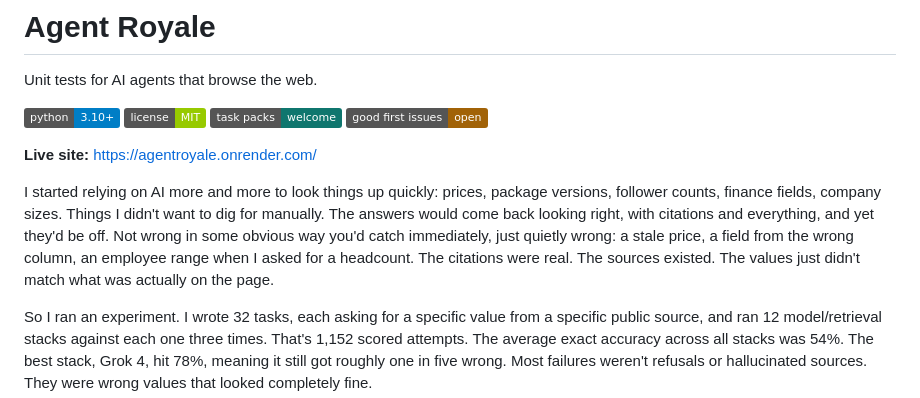
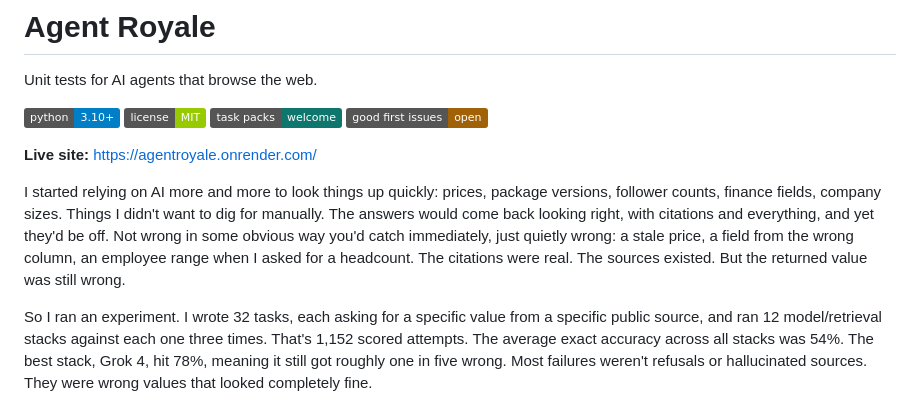
Before and after one commit to Vinaya-Sharma/AgentRoyale, a Markdown page: README.md, the part around the change. GitHub-like rendering; badges without logos.

Commit message:
Update README with improved explanation of AI limitations
Revised text for clarity regarding AI reliability in data retrieval.

```diff
--- a/README.md
+++ b/README.md
@@ -9,7 +9,7 @@ Unit tests for AI agents that browse the web.
 
 **Live site:** https://agentroyale.onrender.com/
 
-I started relying on AI more and more to look things up quickly: prices, package versions, follower counts, finance fields, company sizes. Things I didn't want to dig for manually. The answers would come back looking right, with citations and everything, and yet they'd be off. Not wrong in some obvious way you'd catch immediately, just quietly wrong: a stale price, a field from the wrong column, an employee range when I asked for a headcount. The citations were real. The sources existed. The values just didn't match what was actually on the page.
+I started relying on AI more and more to look things up quickly: prices, package versions, follower counts, finance fields, company sizes. Things I didn't want to dig for manually. The answers would come back looking right, with citations and everything, and yet they'd be off. Not wrong in some obvious way you'd catch immediately, just quietly wrong: a stale price, a field from the wrong column, an employee range when I asked for a headcount. The citations were real. The sources existed. But the returned value was still wrong.
 
 So I ran an experiment. I wrote 32 tasks, each asking for a specific value from a specific public source, and ran 12 model/retrieval stacks against each one three times. That's 1,152 scored attempts. The average exact accuracy across all stacks was 54%. The best stack, Grok 4, hit 78%, meaning it still got roughly one in five wrong. Most failures weren't refusals or hallucinated sources. They were wrong values that looked completely fine.
 
```
